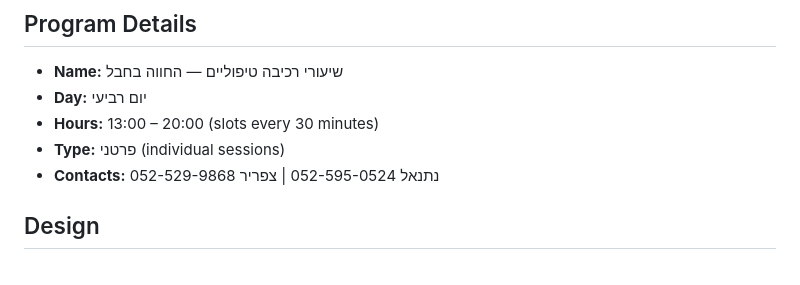
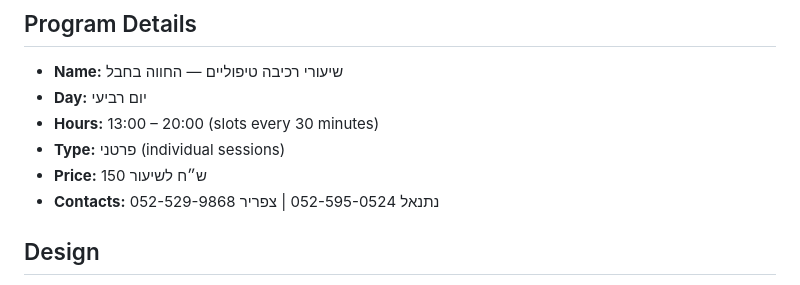
Before and after one commit to tsafrirezra/chava-bachevel-therapy, a Markdown page: PROJECT_CONTEXT.md, the part around the change. Rendered like a GitHub page.

```diff
--- a/PROJECT_CONTEXT.md
+++ b/PROJECT_CONTEXT.md
@@ -112,6 +112,7 @@ Registrations are tracked by marking the "slots" tab column B as "תפוס" when
 - **Day:** יום רביעי
 - **Hours:** 13:00 – 20:00 (slots every 30 minutes)
 - **Type:** פרטני (individual sessions)
+- **Price:** 150 ש״ח לשיעור
 - **Contacts:** נתנאל 052-595-0524 | צפריר 052-529-9868
 
 ## Design
```
Also changed, not shown: HANDOFF.md (+3 -0 lines).
